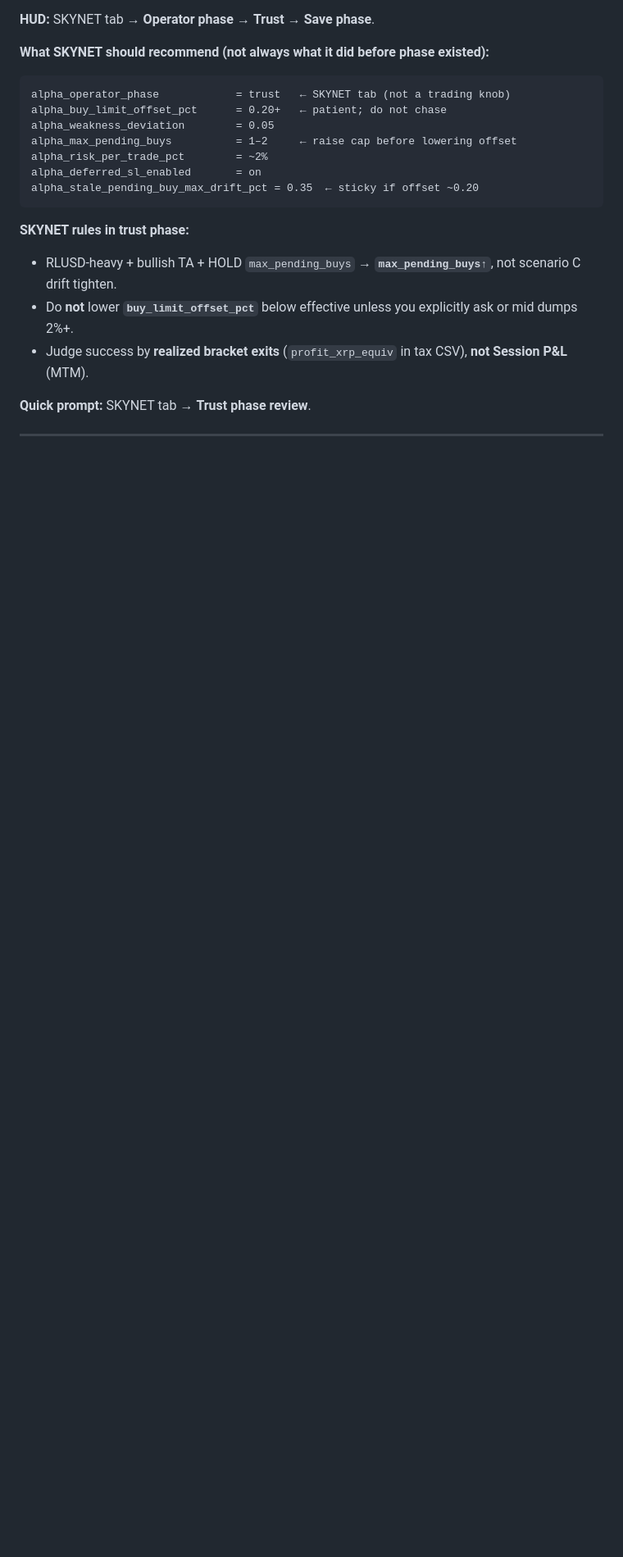
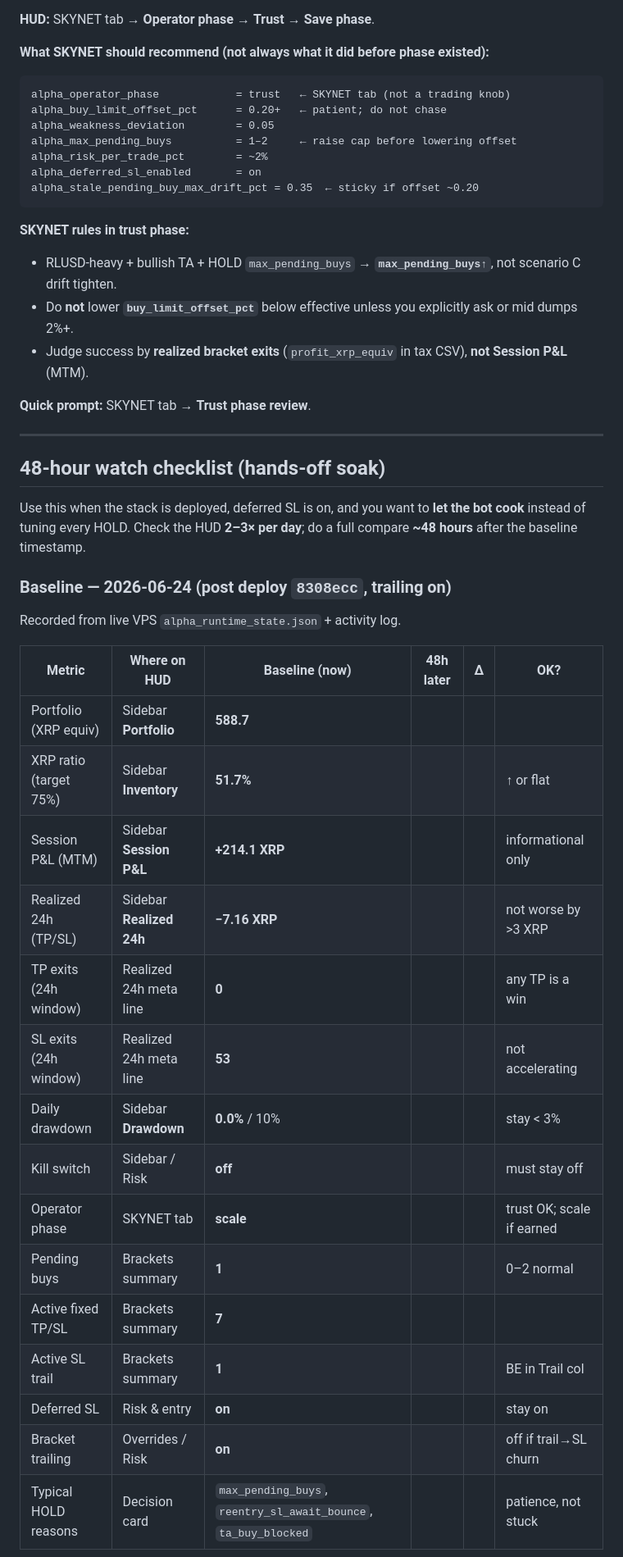
Before and after one commit to mdeckstine1/xledgermate, a Markdown page: docs/ALPHA_TRADERS_MANUAL.md, the part around one of its changes. Shown at 82% size. Rendered like a GitHub page; blank space fills up the shorter version.

```diff
--- a/docs/ALPHA_TRADERS_MANUAL.md
+++ b/docs/ALPHA_TRADERS_MANUAL.md
@@ -1658,3 +1658,29 @@ alpha_stale_pending_buy_max_drift_pct = 0.35  ← sticky if offset ~0.20
 
 ---
 
+## 48-hour watch checklist (hands-off soak)
+
+Use this when the stack is deployed, deferred SL is on, and you want to **let the bot cook** instead of tuning every HOLD. Check the HUD **2–3× per day**; do a full compare **~48 hours** after the baseline timestamp.
+
+### Baseline — 2026-06-24 (post deploy `8308ecc`, trailing on)
+
+Recorded from live VPS `alpha_runtime_state.json` + activity log.
+
+| Metric | Where on HUD | Baseline (now) | 48h later | Δ | OK? |
+|--------|----------------|----------------|-----------|---|-----|
+| Portfolio (XRP equiv) | Sidebar **Portfolio** | **588.7** | | | |
+| XRP ratio (target 75%) | Sidebar **Inventory** | **51.7%** | | | ↑ or flat |
+| Session P&L (MTM) | Sidebar **Session P&L** | **+214.1 XRP** | | | informational only |
+| Realized 24h (TP/SL) | Sidebar **Realized 24h** | **−7.16 XRP** | | | not worse by >3 XRP |
+| TP exits (24h window) | Realized 24h meta line | **0** | | | any TP is a win |
+| SL exits (24h window) | Realized 24h meta line | **53** | | | not accelerating |
+| Daily drawdown | Sidebar **Drawdown** | **0.0%** / 10% | | | stay &lt; 3% |
+| Kill switch | Sidebar / Risk | **off** | | | must stay off |
+| Operator phase | SKYNET tab | **scale** | | | trust OK; scale if earned |
+| Pending buys | Brackets summary | **1** | | | 0–2 normal |
+| Active fixed TP/SL | Brackets summary | **7** | | | |
+| Active SL trail | Brackets summary | **1** | | | BE in Trail col |
+| Deferred SL | Risk & entry | **on** | | | stay on |
+| Bracket trailing | Overrides / Risk | **on** | | | off if trail→SL churn |
+| Typical HOLD reasons | Decision card | `max_pending_buys`, `reentry_sl_await_bounce`, `ta_buy_blocked` | | | patience, not stuck |
+
```
Also changed, not shown: other parts of docs/ALPHA_TRADERS_MANUAL.md (+64 -10 lines), docs/ALPHA_OPERATOR_GUIDE.md (+6 -4 lines).
